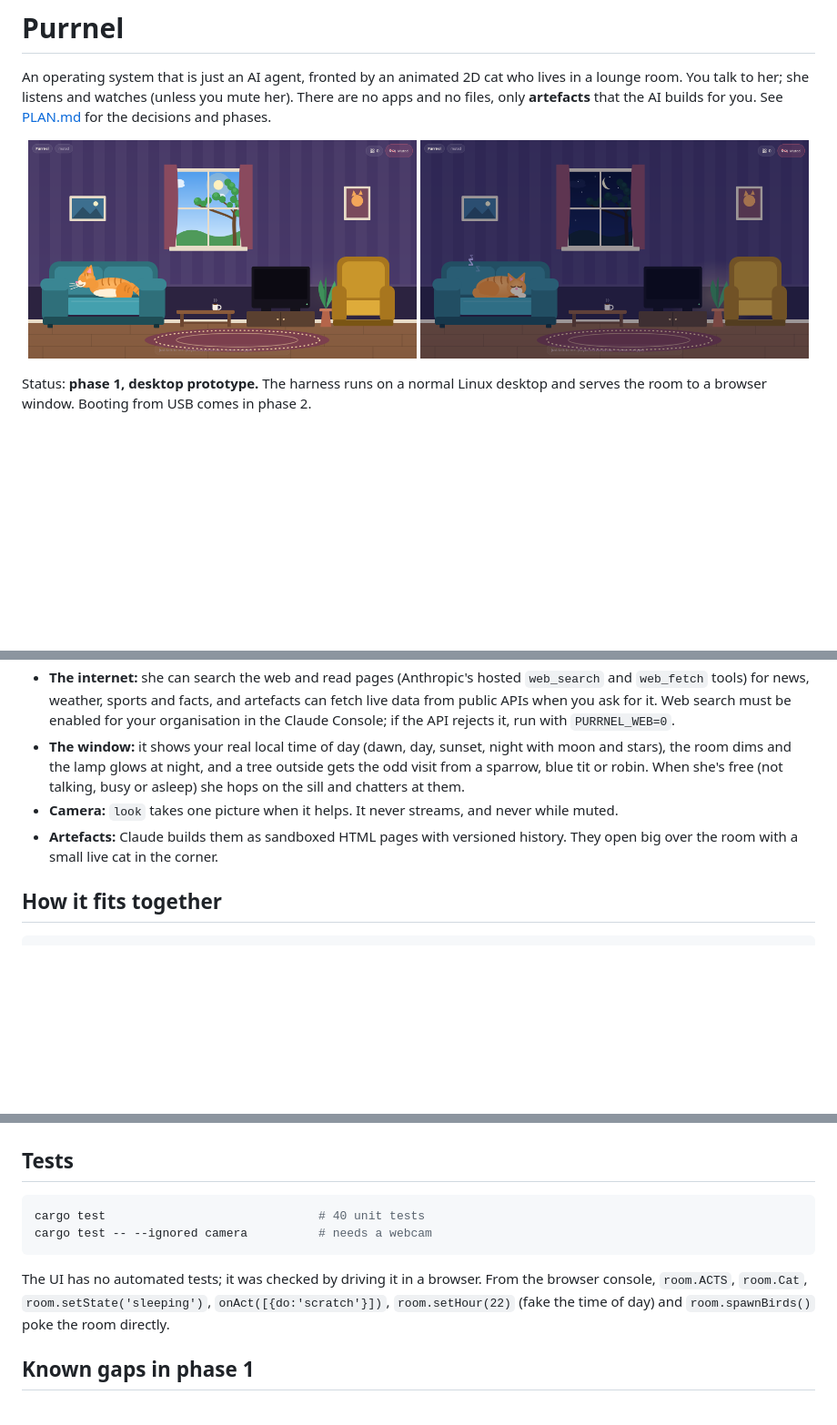
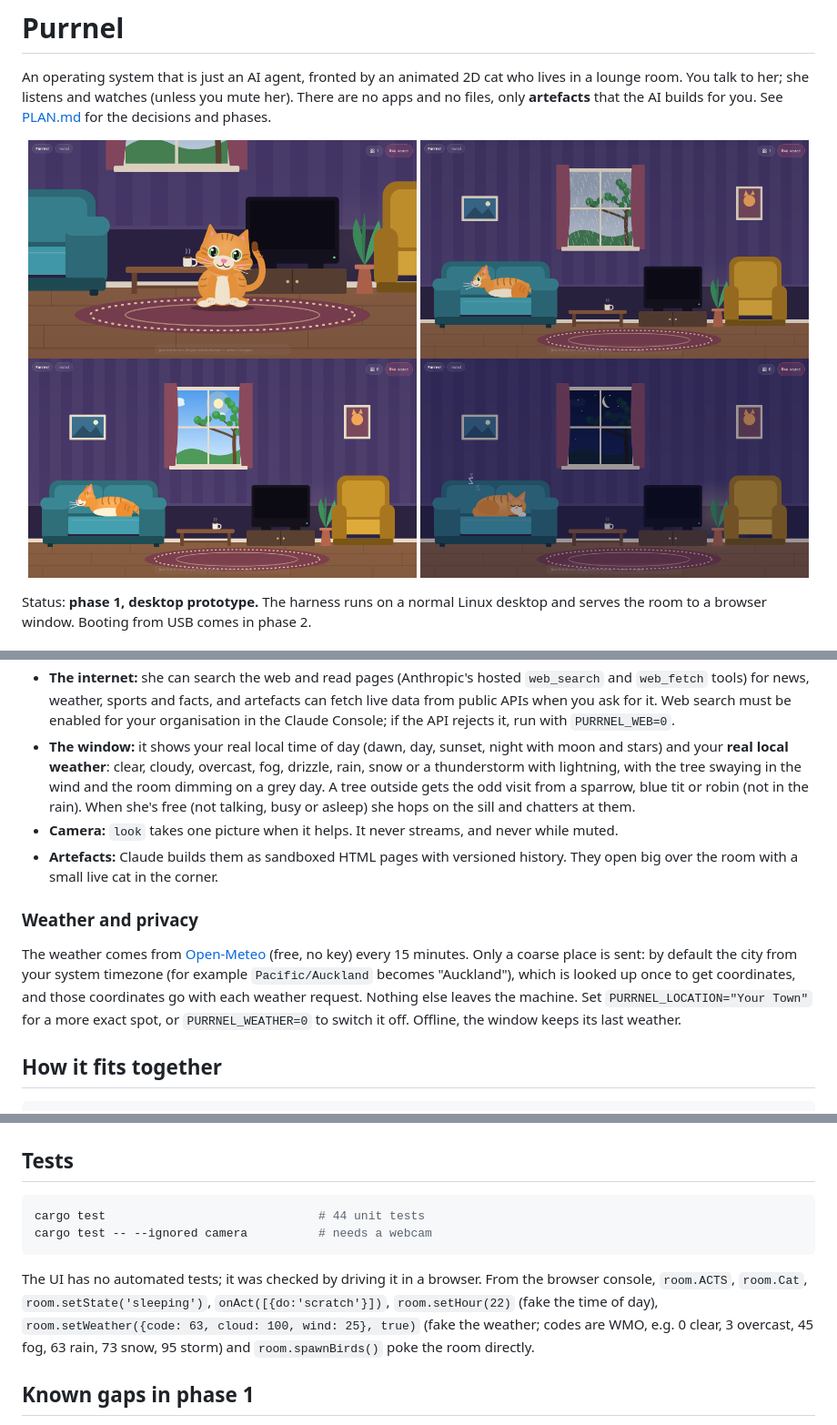
Before and after one commit to Jonesie/purrnel, a Markdown page: README.md, 3 parts joined by grey strips. Shown at 91% size. Drawn GitHub-style; pictures changed too: docs/screenshots/front-sit.png (added), docs/screenshots/room-rain.png (added); blank space fills up the shorter version.

Commit message:
README: more screenshots (front-facing cat, rainy room) and weather docs
Co-Authored-By: Claude Sonnet 5.5 <noreply@anthropic.com>

````diff
--- a/README.md
+++ b/README.md
@@ -6,7 +6,9 @@ apps and no files, only **artefacts** that the AI builds for you. See [PLAN.md](
 the decisions and phases.
 
 <p align="center">
-  <img src="docs/screenshots/room-day.png" alt="Purrnel the cat lounging on the sofa in the daytime" width="49%">
+  <img src="docs/screenshots/front-sit.png" alt="Purrnel sitting on the rug, facing you" width="49%">
+  <img src="docs/screenshots/room-rain.png" alt="Purrnel on the sofa while it rains outside the window" width="49%">
+  <img src="docs/screenshots/room-day.png" alt="Purrnel lounging on the sofa in the daytime" width="49%">
   <img src="docs/screenshots/room-night.png" alt="Purrnel asleep on the sofa at night, with the moon outside the window" width="49%">
 </p>
 
@@ -60,12 +62,21 @@ time the camera pulls back and she lives her life.
   public APIs when you ask for it. Web search must be enabled for your organisation in the
   Claude Console; if the API rejects it, run with `PURRNEL_WEB=0`.
 - **The window:** it shows your real local time of day (dawn, day, sunset, night with moon and
-  stars), the room dims and the lamp glows at night, and a tree outside gets the odd visit from
-  a sparrow, blue tit or robin. When she's free (not talking, busy or asleep) she hops on the
-  sill and chatters at them.
+  stars) and your **real local weather**: clear, cloudy, overcast, fog, drizzle, rain, snow or a
+  thunderstorm with lightning, with the tree swaying in the wind and the room dimming on a grey
+  day. A tree outside gets the odd visit from a sparrow, blue tit or robin (not in the rain). When
+  she's free (not talking, busy or asleep) she hops on the sill and chatters at them.
 - **Camera:** `look` takes one picture when it helps. It never streams, and never while muted.
 - **Artefacts:** Claude builds them as sandboxed HTML pages with versioned history. They open
   big over the room with a small live cat in the corner.
+
+### Weather and privacy
+
+The weather comes from [Open-Meteo](https://open-meteo.com) (free, no key) every 15 minutes. Only a
+coarse place is sent: by default the city from your system timezone (for example `Pacific/Auckland`
+becomes "Auckland"), which is looked up once to get coordinates, and those coordinates go with each
+weather request. Nothing else leaves the machine. Set `PURRNEL_LOCATION="Your Town"` for a more
+exact spot, or `PURRNEL_WEATHER=0` to switch it off. Offline, the window keeps its last weather.
 
 ## How it fits together
 
@@ -110,13 +124,15 @@ recordings by dropping `meow1.wav`, `mew1.wav`, `mrrp1.wav`, `purr1.wav`... into
 ## Tests
 
 ```bash
-cargo test                              # 40 unit tests
+cargo test                              # 44 unit tests
 cargo test -- --ignored camera          # needs a webcam
 ```
 
 The UI has no automated tests; it was checked by driving it in a browser. From the browser
 console, `room.ACTS`, `room.Cat`, `room.setState('sleeping')`, `onAct([{do:'scratch'}])`,
-`room.setHour(22)` (fake the time of day) and `room.spawnBirds()` poke the room directly.
+`room.setHour(22)` (fake the time of day), `room.setWeather({code: 63, cloud: 100, wind: 25}, true)`
+(fake the weather; codes are WMO, e.g. 0 clear, 3 overcast, 45 fog, 63 rain, 73 snow, 95 storm) and
+`room.spawnBirds()` poke the room directly.
 
 ## Known gaps in phase 1
 
````
Also changed, not shown: other parts of README.md (+3 -0 lines).
